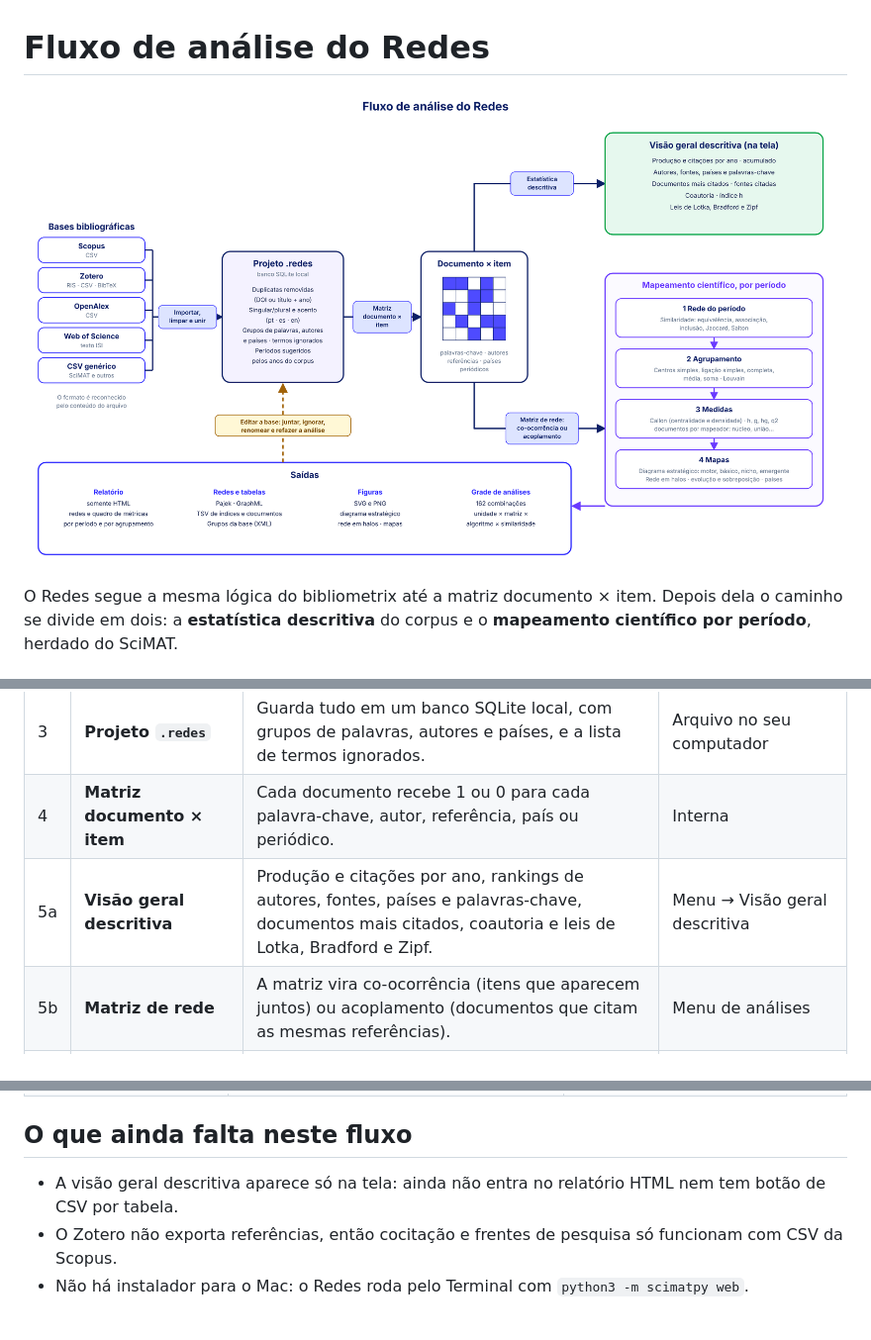
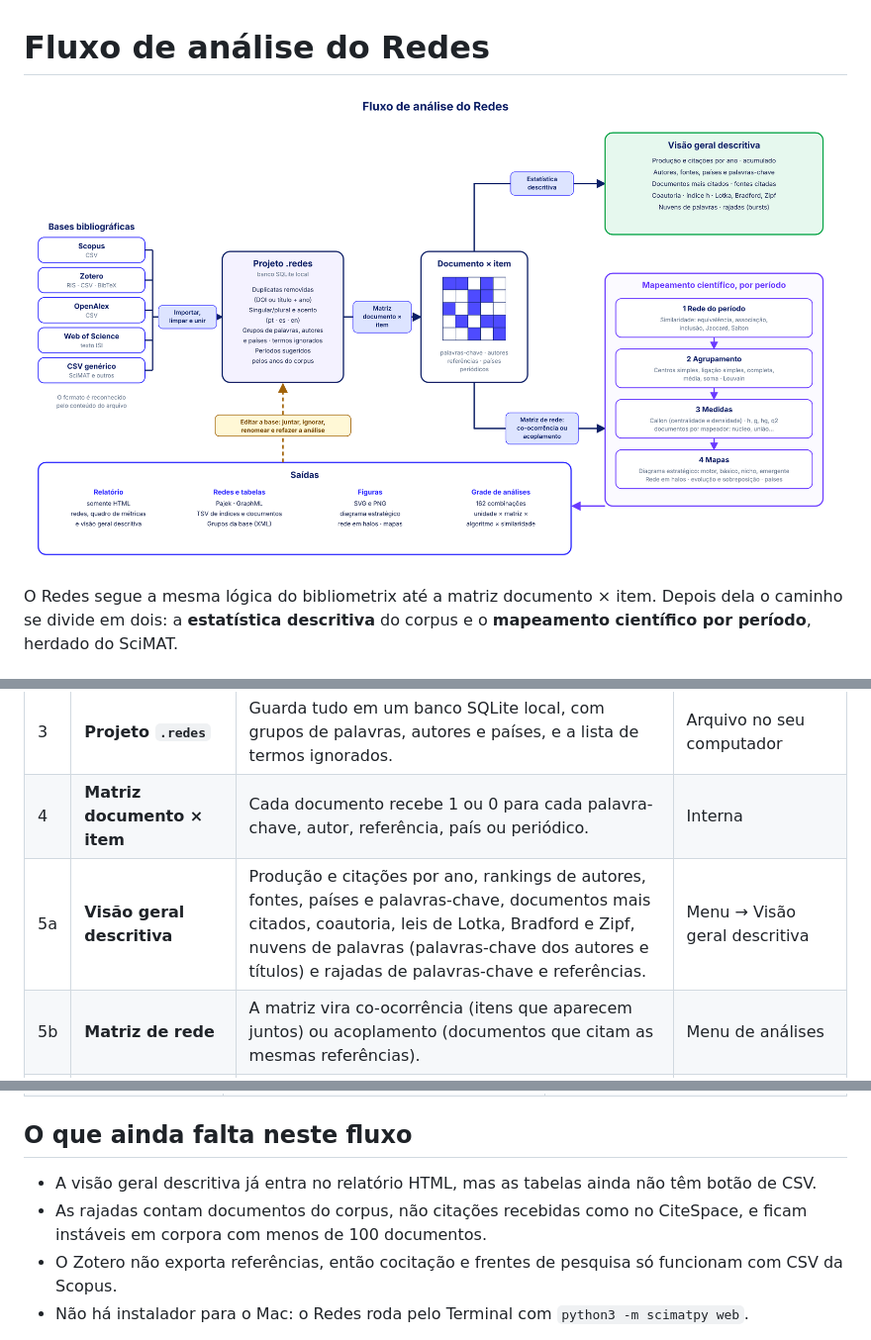
Before and after one commit to gerlansilva/redes, a Markdown page: docs/fluxo-redes.md, 3 parts joined by grey strips. Shown at 99% size. Drawn GitHub-style; pictures changed too: docs/fluxo-redes.png.

```diff
--- a/docs/fluxo-redes.md
+++ b/docs/fluxo-redes.md
@@ -12,7 +12,7 @@ O Redes segue a mesma lógica do bibliometrix até a matriz documento × item. D
 | 2 | **Limpar e unir** | Remove duplicatas (mesmo DOI, ou mesmo título e ano), une singular/plural e acento em português, espanhol e inglês, e define os períodos pelos anos do corpus. | Automático na importação |
 | 3 | **Projeto `.redes`** | Guarda tudo em um banco SQLite local, com grupos de palavras, autores e países, e a lista de termos ignorados. | Arquivo no seu computador |
 | 4 | **Matriz documento × item** | Cada documento recebe 1 ou 0 para cada palavra-chave, autor, referência, país ou periódico. | Interna |
-| 5a | **Visão geral descritiva** | Produção e citações por ano, rankings de autores, fontes, países e palavras-chave, documentos mais citados, coautoria e leis de Lotka, Bradford e Zipf. | Menu → Visão geral descritiva |
+| 5a | **Visão geral descritiva** | Produção e citações por ano, rankings de autores, fontes, países e palavras-chave, documentos mais citados, coautoria, leis de Lotka, Bradford e Zipf, nuvens de palavras (palavras-chave dos autores e títulos) e rajadas de palavras-chave e referências. | Menu → Visão geral descritiva |
 | 5b | **Matriz de rede** | A matriz vira co-ocorrência (itens que aparecem juntos) ou acoplamento (documentos que citam as mesmas referências). | Menu de análises |
 | 6 | **Rede do período** | Constrói uma rede por período, com a similaridade escolhida: equivalência, associação, inclusão, Jaccard ou Salton. | Aba Rede |
 | 7 | **Agrupamento** | Forma os temas por centros simples, ligação simples, completa, média, soma ou Louvain. | Modo avançado |
@@ -34,7 +34,8 @@ O Redes segue a mesma lógica do bibliometrix até a matriz documento × item. D
 
 ## O que ainda falta neste fluxo
 
-- A visão geral descritiva aparece só na tela: ainda não entra no relatório HTML nem tem botão de CSV por tabela.
+- A visão geral descritiva já entra no relatório HTML, mas as tabelas ainda não têm botão de CSV.
+- As rajadas contam documentos do corpus, não citações recebidas como no CiteSpace, e ficam instáveis em corpora com menos de 100 documentos.
 - O Zotero não exporta referências, então cocitação e frentes de pesquisa só funcionam com CSV da Scopus.
 - Não há instalador para o Mac: o Redes roda pelo Terminal com `python3 -m scimatpy web`.
 
```
Also changed, not shown: other parts of docs/fluxo-redes.md (+1 -1 lines), README.md (+3 -2 lines), 10 other files.
